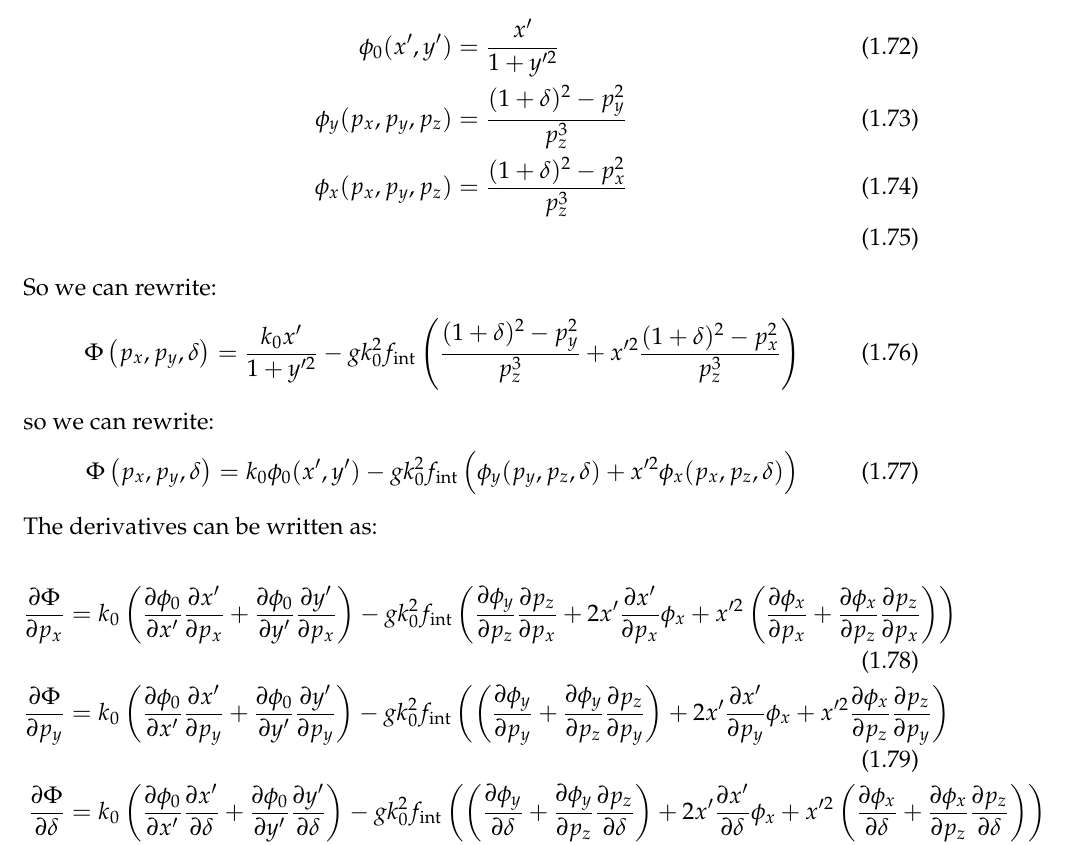
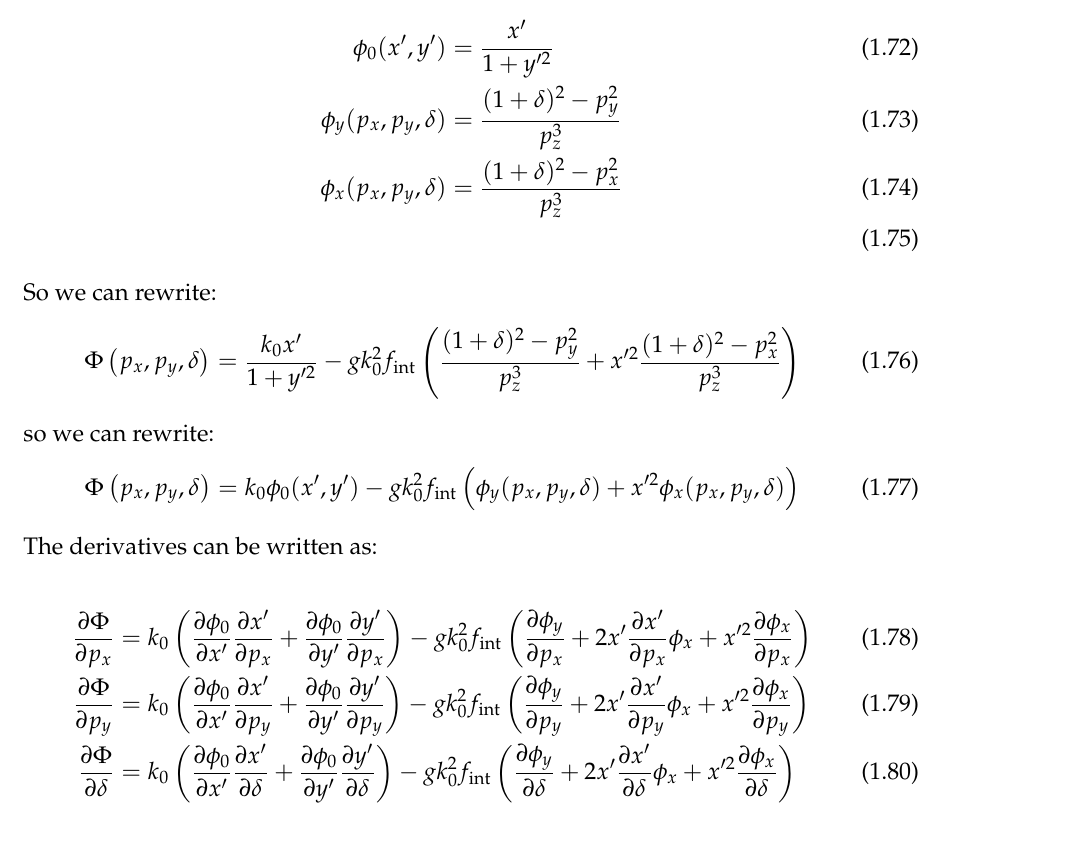
Before and after one commit to xsuite/xsuite, a LaTeX book (docs/physics_manual/physics_man.tex, which reads docs/physics_manual/xtrack.tex): part of page 13 of 80, cut so that both start at the same text. Compiled offline with pdfLaTeX.

Commit message:
Work in progress on fringe equations

```diff
--- a/docs/physics_manual/xtrack.tex
+++ b/docs/physics_manual/xtrack.tex
@@ -560,8 +560,8 @@ where:
 We define:
 \begin{align}
 \phi_0(x', y') &= \frac{x^{\prime}}{1+y^{\prime 2}}\\
-\phi_y(p_x, p_y, p_z) &= \frac{(1+\delta)^2-p_y^2}{p_z^3}\\
-\phi_x(p_x, p_y, p_z) &= \frac{(1+\delta)^2-p_x^2}{p_z^3}\\
+\phi_y(p_x, p_y, \delta) &= \frac{(1+\delta)^2-p_y^2}{p_z^3}\\
+\phi_x(p_x, p_y, \delta) &= \frac{(1+\delta)^2-p_x^2}{p_z^3}\\
 \end{align}
 
 So we can rewrite:
@@ -578,7 +578,7 @@ so we can rewrite:
 \Phi\left(p_x, p_y, \delta\right)=
 k_0 \phi_0(x', y')
 -g k_0^2 f_\text{int} \left(
-\phi_y(p_y, p_z, \delta) +x^{\prime 2} \phi_x(p_x, p_z, \delta)
+\phi_y(p_x, p_y, \delta) +x^{\prime 2} \phi_x(p_x, p_y, \delta)
 \right)
 \end{equation}
 
@@ -588,44 +588,28 @@ The derivatives can be written as:
 \frac{\partial \Phi}{\partial p_x} &=
 k_0 \left( \frac{\partial \phi_0}{\partial x'}\frac{\partial x'}{\partial p_x} + \frac{\partial \phi_0}{\partial y'}\frac{\partial y'}{\partial p_x} \right)
 -g k_0^2 f_\text{int} \left(
-\frac{\partial \phi_y}{\partial p_z}\frac{\partial p_z}{\partial p_x}
+\frac{\partial \phi_y}{\partial p_x}
 + 2x'\frac{\partial x'}{\partial p_x}\phi_x
 +x'^2
-\left(
-\frac{\partial \phi_x}{\partial p_x} +
-\frac{\partial \phi_x}{\partial p_z}
-\frac{\partial p_z}{\partial p_x}
-\right)
+\frac{\partial \phi_x}{\partial p_x}
 \right)\\
 %
 \frac{\partial \Phi}{\partial p_y} &=
 k_0 \left( \frac{\partial \phi_0}{\partial x'}\frac{\partial x'}{\partial p_y} + \frac{\partial \phi_0}{\partial y'}\frac{\partial y'}{\partial p_y} \right)
 -g k_0^2 f_\text{int} \left(
-\left(
-\frac{\partial \phi_y}{\partial p_y} +
-\frac{\partial \phi_y}{\partial p_z}
-\frac{\partial p_z}{\partial p_y}
-\right)
+\frac{\partial \phi_y}{\partial p_y}
 + 2x'\frac{\partial x'}{\partial p_y}\phi_x
 +x'^2
-\frac{\partial \phi_x}{\partial p_z}\frac{\partial p_z}{\partial p_y}
+\frac{\partial \phi_x}{\partial p_y}
 \right)\\
 %
 \frac{\partial \Phi}{\partial \delta} &=
 k_0 \left( \frac{\partial \phi_0}{\partial x'}\frac{\partial x'}{\partial \delta} + \frac{\partial \phi_0}{\partial y'}\frac{\partial y'}{\partial \delta} \right)
 -g k_0^2 f_\text{int} \left(
-\left(
-\frac{\partial \phi_y}{\partial \delta} +
-\frac{\partial \phi_y}{\partial p_z}
-\frac{\partial p_z}{\partial \delta}
-\right)
+\frac{\partial \phi_y}{\partial \delta}
 + 2x'\frac{\partial x'}{\partial \delta}\phi_x
 +x'^2
-\left(
-\frac{\partial \phi_x}{\partial \delta} +
-\frac{\partial \phi_x}{\partial p_z}
-\frac{\partial p_z}{\partial \delta}
-\right)
+\frac{\partial \phi_x}{\partial \delta}
 \right)
 \end{align}
 
```
Also changed, not shown: docs/physics_manual/physics_man.pdf.
